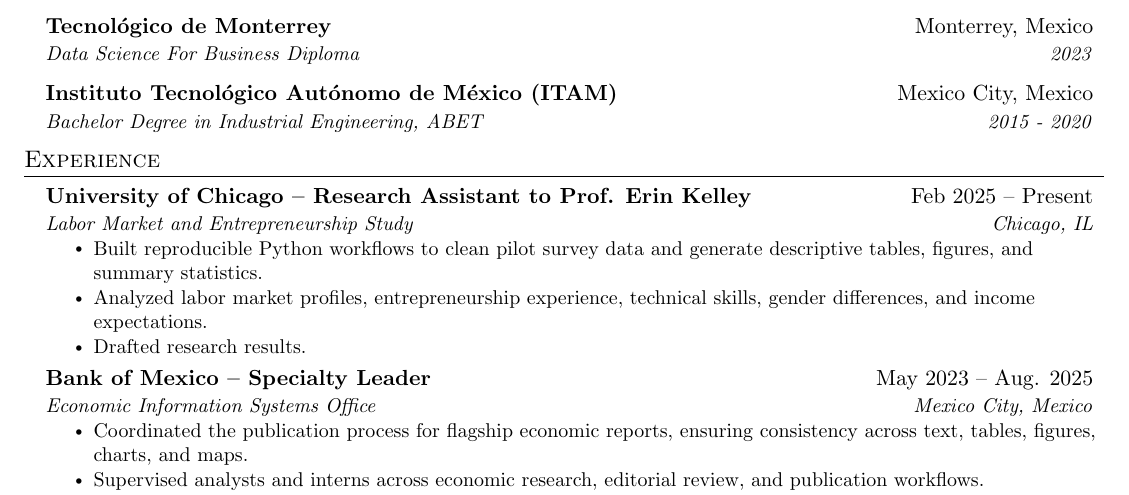
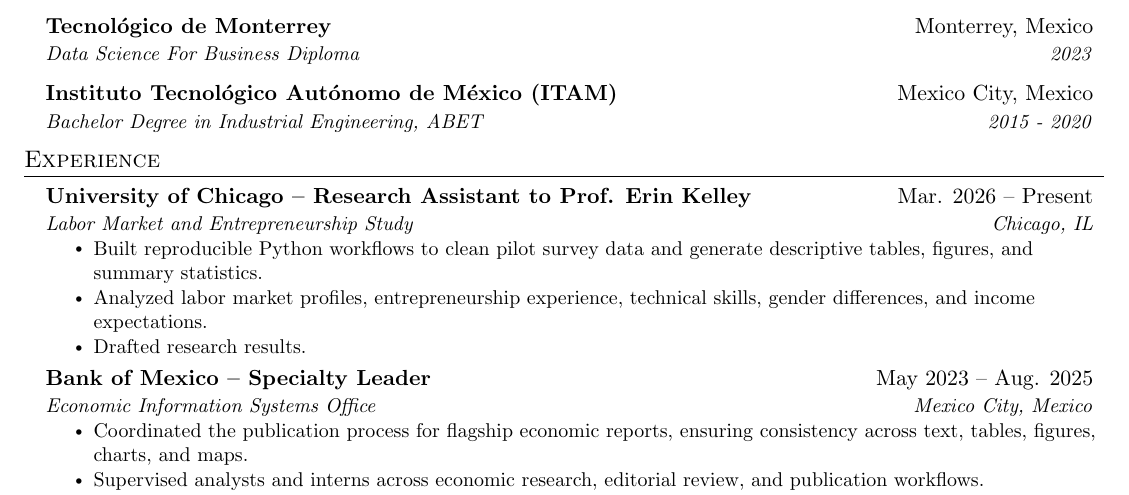
Before and after one commit to suchomlinow/resume-lesb, a LaTeX CV (resume_eng.tex): part of page 1 of 2, cut so that both start at the same text. Compiled offline with pdfLaTeX.

Commit message:
Upadated date of RA Kelley.

```diff
--- a/resume_eng.tex
+++ b/resume_eng.tex
@@ -169,7 +169,7 @@
 %-------------------------------------------
 
 \resumeSubheading
-  {University of Chicago -- Research Assistant to Prof. Erin Kelley}{Feb 2025 -- Present}
+  {University of Chicago -- Research Assistant to Prof. Erin Kelley}{Mar. 2026 -- Present}
   {Labor Market and Entrepreneurship Study}{Chicago, IL}
   \resumeItemListStart
     \resumeItem{Built reproducible Python workflows to clean pilot survey data and generate descriptive tables, figures, and summary statistics.}
```
Also changed, not shown: CV-lesb-2026-05-11.pdf (deleted), CV-lesb-2026-05-15.pdf (added).
